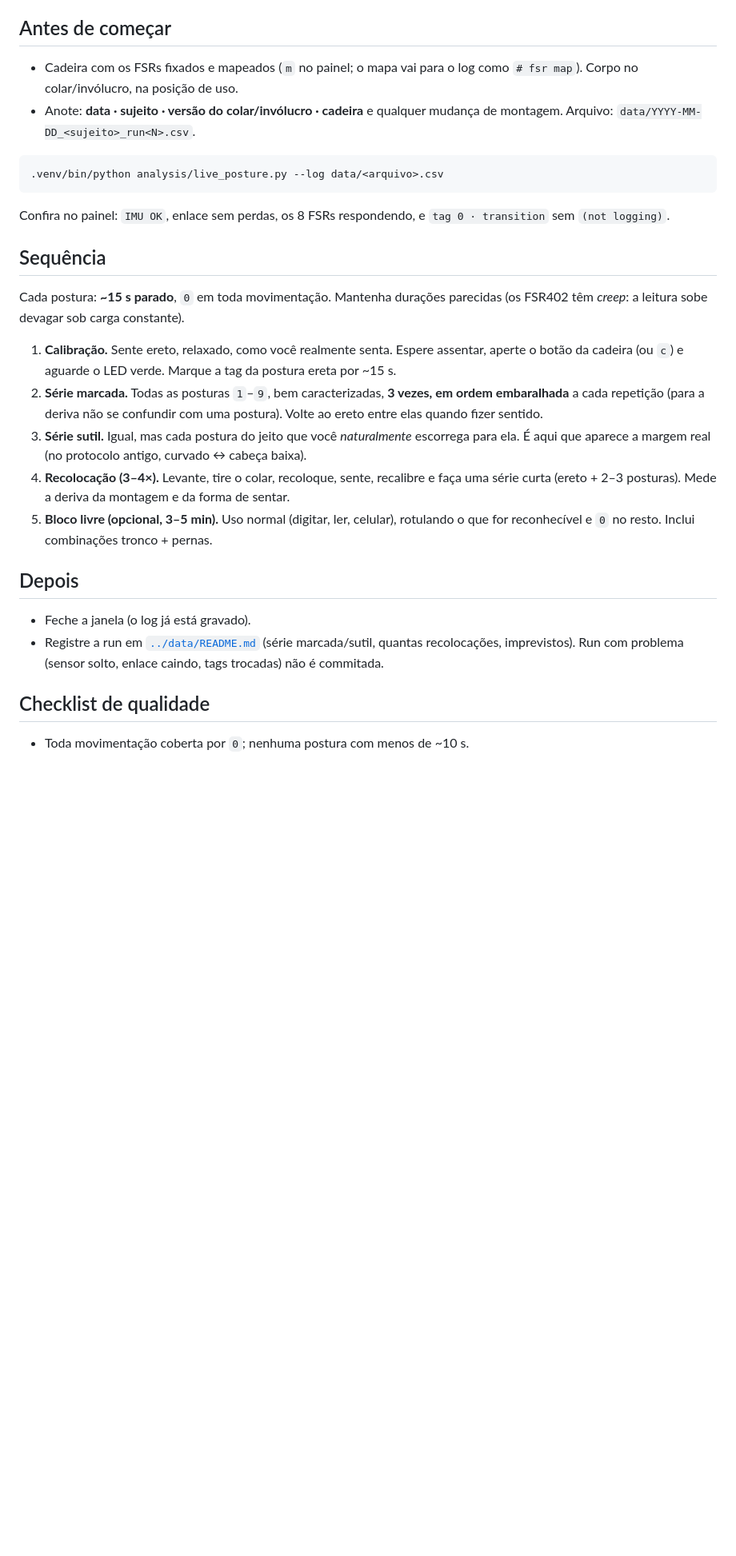
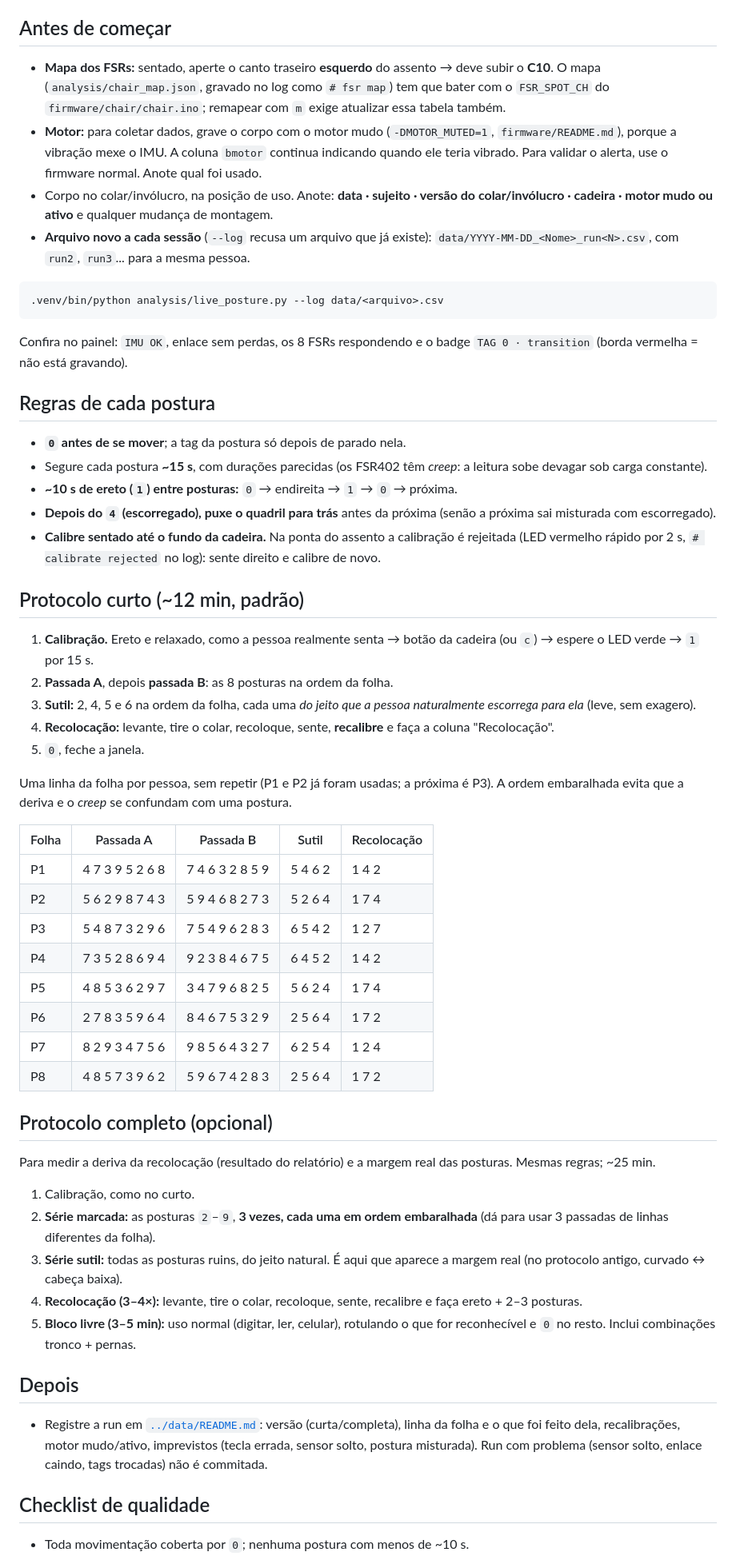
Before and after one commit to SmokeTag/posture-monitoring-system, a Markdown page: docs/protocolo-captura.md, the part around one of its changes. Shown at 80% size. Drawn GitHub-style; blank space fills up the shorter version.

Commit message:
docs: capture protocol — short version with shuffled-order sheet
Documents the ~12 min protocol actually used on 21-22/10 (sheet P1-P8:
passes A/B, subtle, re-placement) and keeps the full one as optional.
Adds what changed since: FSR map check against FSR_SPOT_CH, muted-motor
build for data, one new log file per session, calibration rejected off
the seat's rear, ereto between postures, hips back after `4`.

Co-Authored-By: Claude Opus 5.5 <noreply@anthropic.com>

````diff
--- a/docs/protocolo-captura.md
+++ b/docs/protocolo-captura.md
@@ -37,46 +39,88 @@ do log.
 
 ## Antes de começar
 
-- Cadeira com os FSRs fixados e mapeados (`m` no painel; o mapa vai para o log
-  como `# fsr map`). Corpo no colar/invólucro, na posição de uso.
-- Anote: **data · sujeito · versão do colar/invólucro · cadeira** e qualquer
-  mudança de montagem. Arquivo:
-  `data/YYYY-MM-DD_<sujeito>_run<N>.csv`.
+- **Mapa dos FSRs:** sentado, aperte o canto traseiro **esquerdo** do assento →
+  deve subir o **C10**. O mapa (`analysis/chair_map.json`, gravado no log como
+  `# fsr map`) tem que bater com o `FSR_SPOT_CH` do `firmware/chair/chair.ino`;
+  remapear com `m` exige atualizar essa tabela também.
+- **Motor:** para coletar dados, grave o corpo com o motor mudo
+  (`-DMOTOR_MUTED=1`, `firmware/README.md`), porque a vibração mexe o IMU. A
+  coluna `bmotor` continua indicando quando ele teria vibrado. Para validar o
+  alerta, use o firmware normal. Anote qual foi usado.
+- Corpo no colar/invólucro, na posição de uso. Anote: **data · sujeito ·
+  versão do colar/invólucro · cadeira · motor mudo ou ativo** e qualquer
+  mudança de montagem.
+- **Arquivo novo a cada sessão** (`--log` recusa um arquivo que já existe):
+  `data/YYYY-MM-DD_<Nome>_run<N>.csv`, com `run2`, `run3`... para a mesma pessoa.
 
 ```bash
 .venv/bin/python analysis/live_posture.py --log data/<arquivo>.csv
 ```
 
-Confira no painel: `IMU OK`, enlace sem perdas, os 8 FSRs respondendo, e
-`tag 0 · transition` sem `(not logging)`.
+Confira no painel: `IMU OK`, enlace sem perdas, os 8 FSRs respondendo e o
+badge `TAG 0 · transition` (borda vermelha = não está gravando).
 
-## Sequência
+## Regras de cada postura
 
-Cada postura: **~15 s parado**, `0` em toda movimentação. Mantenha durações
-parecidas (os FSR402 têm *creep*: a leitura sobe devagar sob carga constante).
+- **`0` antes de se mover**; a tag da postura só depois de parado nela.
+- Segure cada postura **~15 s**, com durações parecidas (os FSR402 têm
+  *creep*: a leitura sobe devagar sob carga constante).
+- **~10 s de ereto (`1`) entre posturas:** `0` → endireita → `1` → `0` →
+  próxima.
+- **Depois do `4` (escorregado), puxe o quadril para trás** antes da próxima
+  (senão a próxima sai misturada com escorregado).
+- **Calibre sentado até o fundo da cadeira.** Na ponta do assento a calibração
+  é rejeitada (LED vermelho rápido por 2 s, `# calibrate rejected` no log):
+  sente direito e calibre de novo.
 
-1. **Calibração.** Sente ereto, relaxado, como você realmente senta. Espere
-   assentar, aperte o botão da cadeira (ou `c`) e aguarde o LED verde. Marque
-   a tag da postura ereta por ~15 s.
-2. **Série marcada.** Todas as posturas `1`–`9`, bem caracterizadas, **3 vezes,
-   em ordem embaralhada** a cada repetição (para a deriva não se confundir com
-   uma postura). Volte ao ereto entre elas quando fizer sentido.
-3. **Série sutil.** Igual, mas cada postura do jeito que você *naturalmente*
-   escorrega para ela. É aqui que aparece a margem real (no protocolo antigo,
-   curvado ↔ cabeça baixa).
-4. **Recolocação (3–4×).** Levante, tire o colar, recoloque, sente, recalibre e
-   faça uma série curta (ereto + 2–3 posturas). Mede a deriva da montagem e da
-   forma de sentar.
-5. **Bloco livre (opcional, 3–5 min).** Uso normal (digitar, ler, celular),
-   rotulando o que for reconhecível e `0` no resto. Inclui combinações
-   tronco + pernas.
+## Protocolo curto (~12 min, padrão)
+
+1. **Calibração.** Ereto e relaxado, como a pessoa realmente senta → botão da
+   cadeira (ou `c`) → espere o LED verde → `1` por 15 s.
+2. **Passada A**, depois **passada B**: as 8 posturas na ordem da folha.
+3. **Sutil:** 2, 4, 5 e 6 na ordem da folha, cada uma *do jeito que a pessoa
+   naturalmente escorrega para ela* (leve, sem exagero).
+4. **Recolocação:** levante, tire o colar, recoloque, sente, **recalibre** e
+   faça a coluna "Recolocação".
+5. `0`, feche a janela.
+
+Uma linha da folha por pessoa, sem repetir (P1 e P2 já foram usadas; a
+próxima é P3). A ordem embaralhada evita que a deriva e o *creep* se
+confundam com uma postura.
+
+| Folha | Passada A | Passada B | Sutil | Recolocação |
+|---|---|---|---|---|
+| P1 | 4 7 3 9 5 2 6 8 | 7 4 6 3 2 8 5 9 | 5 4 6 2 | 1 4 2 |
+| P2 | 5 6 2 9 8 7 4 3 | 5 9 4 6 8 2 7 3 | 5 2 6 4 | 1 7 4 |
+| P3 | 5 4 8 7 3 2 9 6 | 7 5 4 9 6 2 8 3 | 6 5 4 2 | 1 2 7 |
+| P4 | 7 3 5 2 8 6 9 4 | 9 2 3 8 4 6 7 5 | 6 4 5 2 | 1 4 2 |
+| P5 | 4 8 5 3 6 2 9 7 | 3 4 7 9 6 8 2 5 | 5 6 2 4 | 1 7 4 |
+| P6 | 2 7 8 3 5 9 6 4 | 8 4 6 7 5 3 2 9 | 2 5 6 4 | 1 7 2 |
+| P7 | 8 2 9 3 4 7 5 6 | 9 8 5 6 4 3 2 7 | 6 2 5 4 | 1 2 4 |
+| P8 | 4 8 5 7 3 9 6 2 | 5 9 6 7 4 2 8 3 | 2 5 6 4 | 1 7 2 |
+
+## Protocolo completo (opcional)
+
+Para medir a deriva da recolocação (resultado do relatório) e a margem real
+das posturas. Mesmas regras; ~25 min.
+
+1. Calibração, como no curto.
+2. **Série marcada:** as posturas `2`–`9`, **3 vezes, cada uma em ordem
+   embaralhada** (dá para usar 3 passadas de linhas diferentes da folha).
+3. **Série sutil:** todas as posturas ruins, do jeito natural. É aqui que
+   aparece a margem real (no protocolo antigo, curvado ↔ cabeça baixa).
+4. **Recolocação (3–4×):** levante, tire o colar, recoloque, sente,
+   recalibre e faça ereto + 2–3 posturas.
+5. **Bloco livre (3–5 min):** uso normal (digitar, ler, celular), rotulando o
+   que for reconhecível e `0` no resto. Inclui combinações tronco + pernas.
 
 ## Depois
 
-- Feche a janela (o log já está gravado).
-- Registre a run em [`../data/README.md`](../data/README.md) (série marcada/sutil,
-  quantas recolocações, imprevistos). Run com problema (sensor solto, enlace
-  caindo, tags trocadas) não é commitada.
+- Registre a run em [`../data/README.md`](../data/README.md): versão
+  (curta/completa), linha da folha e o que foi feito dela, recalibrações,
+  motor mudo/ativo, imprevistos (tecla errada, sensor solto, postura
+  misturada). Run com problema (sensor solto, enlace caindo, tags trocadas)
+  não é commitada.
 
 ## Checklist de qualidade
 
````
Also changed, not shown: other parts of docs/protocolo-captura.md (+4 -2 lines).
